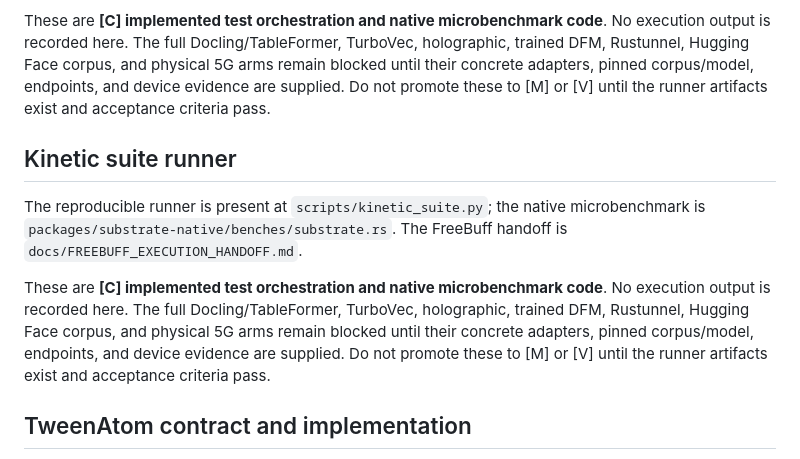
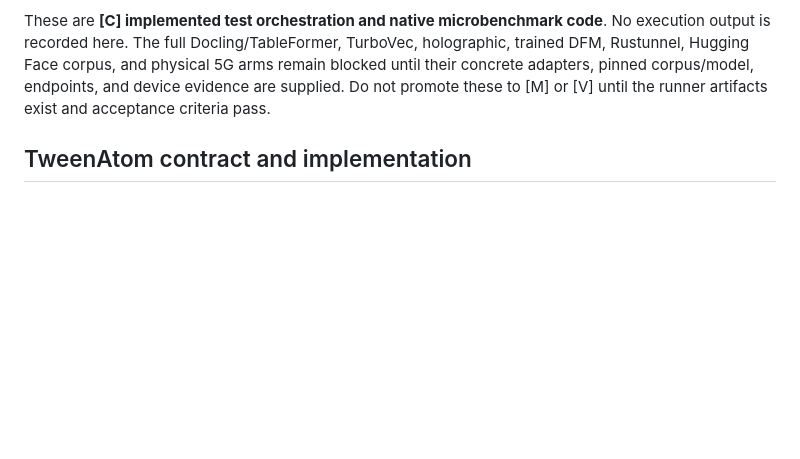
Before and after one commit to ingeniosity-A2A/Exoskeleton, a Markdown page: docs/VALIDATION.md, the part around the change. Drawn GitHub-style; blank space fills up the shorter version.

Commit message:
docs(exoskeleton): deduplicate validation runner entry

```diff
--- a/docs/VALIDATION.md
+++ b/docs/VALIDATION.md
@@ -74,13 +74,6 @@ The reproducible runner is present at `scripts/kinetic_suite.py`; the native mic
 These are **[C] implemented test orchestration and native microbenchmark code**. No execution output is recorded here. The full Docling/TableFormer, TurboVec, holographic, trained DFM, Rustunnel, Hugging Face corpus, and physical 5G arms remain blocked until their concrete adapters, pinned corpus/model, endpoints, and device evidence are supplied. Do not promote these to [M] or [V] until the runner artifacts exist and acceptance criteria pass.
 
 
-## Kinetic suite runner
-
-The reproducible runner is present at `scripts/kinetic_suite.py`; the native microbenchmark is `packages/substrate-native/benches/substrate.rs`. The FreeBuff handoff is `docs/FREEBUFF_EXECUTION_HANDOFF.md`.
-
-These are **[C] implemented test orchestration and native microbenchmark code**. No execution output is recorded here. The full Docling/TableFormer, TurboVec, holographic, trained DFM, Rustunnel, Hugging Face corpus, and physical 5G arms remain blocked until their concrete adapters, pinned corpus/model, endpoints, and device evidence are supplied. Do not promote these to [M] or [V] until the runner artifacts exist and acceptance criteria pass.
-
-
 ## TweenAtom contract and implementation
 
 - Contract: `docs/TWEENATOM_STATE_CARRYING_CONTRACT.md`.
```
